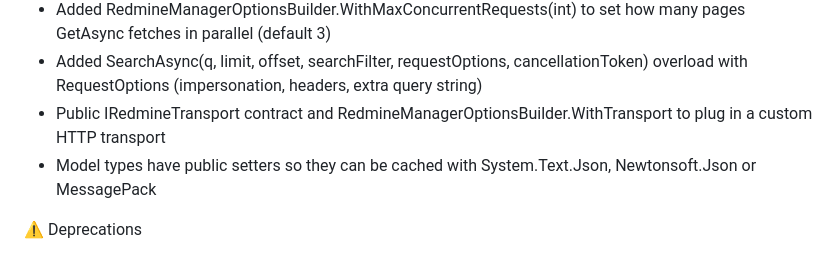
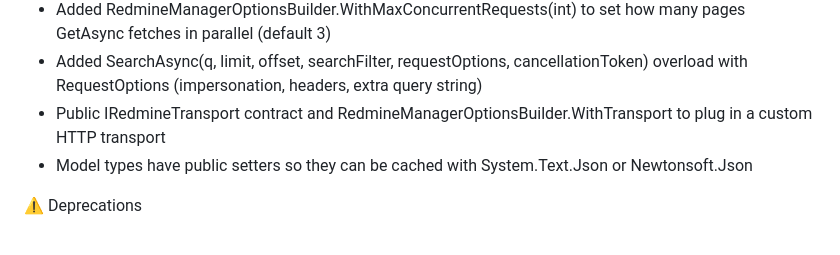
Before and after one commit to zapadi/redmine-net-api, a Markdown page: CHANGELOG.md, the part around the change. Drawn GitHub-style.

Commit message:
docs: limit caching claims to tested serializers

```diff
--- a/CHANGELOG.md
+++ b/CHANGELOG.md
@@ -13,7 +13,7 @@
 *	Added RedmineManagerOptionsBuilder.WithMaxConcurrentRequests(int) to set how many pages GetAsync fetches in parallel (default 3)
 *	Added SearchAsync(q, limit, offset, searchFilter, requestOptions, cancellationToken) overload with RequestOptions (impersonation, headers, extra query string)
 *	Public IRedmineTransport contract and RedmineManagerOptionsBuilder.WithTransport to plug in a custom HTTP transport
-*	Model types have public setters so they can be cached with System.Text.Json, Newtonsoft.Json or MessagePack
+*	Model types have public setters so they can be cached with System.Text.Json or Newtonsoft.Json
 
 ⚠️ Deprecations
 *	Project.CustomFieldValues is obsolete; use ProjectCustomFields
```
Also changed, not shown: 1 other file.
